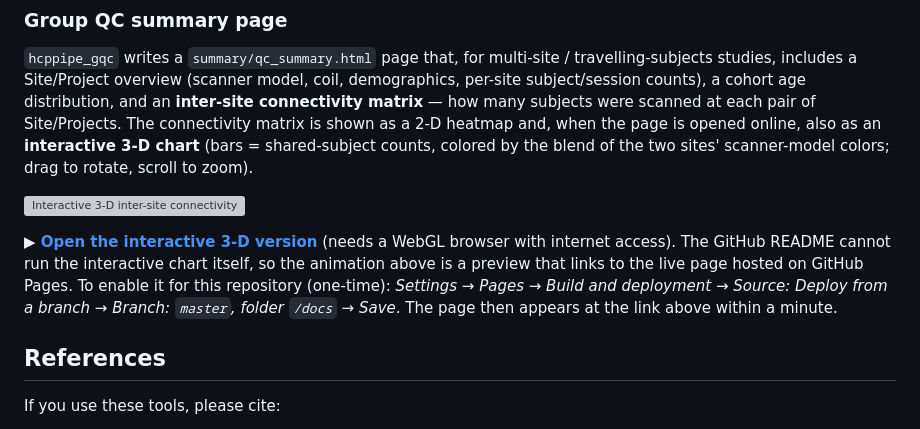
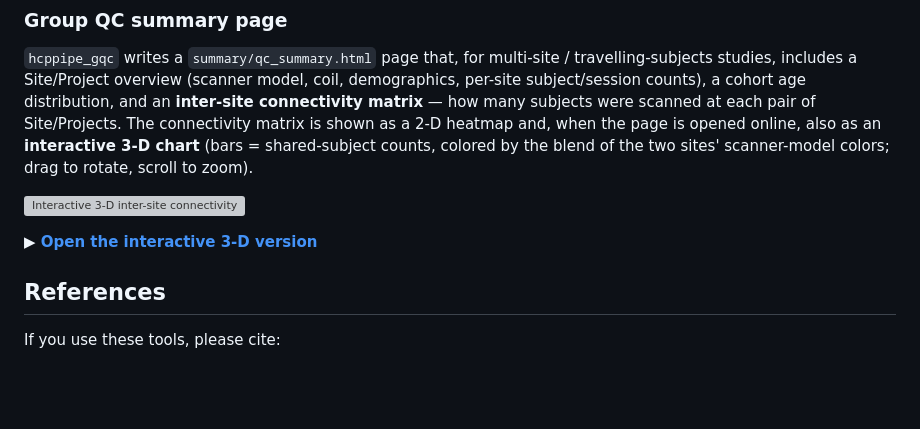
Before and after one commit to RIKEN-BCIL/bcil, a Markdown page: README.md, the part around the change. GitHub-like rendering; blank space fills up the shorter version; grey boxes are pictures that could not be loaded.

```diff
--- a/README.md
+++ b/README.md
@@ -85,12 +85,7 @@ colors; drag to rotate, scroll to zoom).
 
 [![Interactive 3-D inter-site connectivity](docs/site_connectivity_3d.gif)](https://riken-bcil.github.io/bcil/)
 
-**▶ [Open the interactive 3-D version](https://riken-bcil.github.io/bcil/)** (needs a
-WebGL browser with internet access). The GitHub README cannot run the interactive
-chart itself, so the animation above is a preview that links to the live page
-hosted on GitHub Pages. To enable it for this repository (one-time): *Settings →
-Pages → Build and deployment → Source: Deploy from a branch → Branch: `master`,
-folder `/docs` → Save*. The page then appears at the link above within a minute.
+**▶ [Open the interactive 3-D version](https://riken-bcil.github.io/bcil/)**
 
 ## References
 
```
